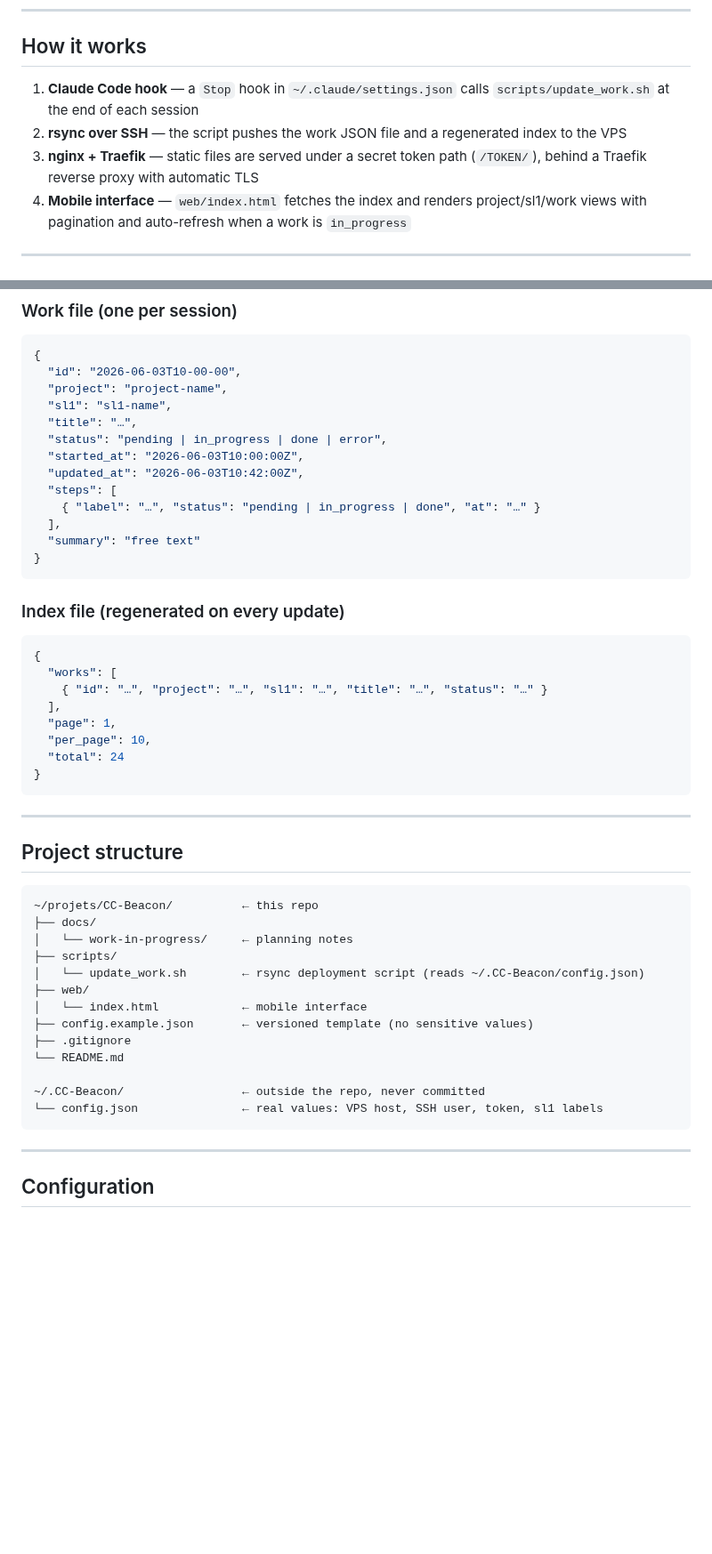
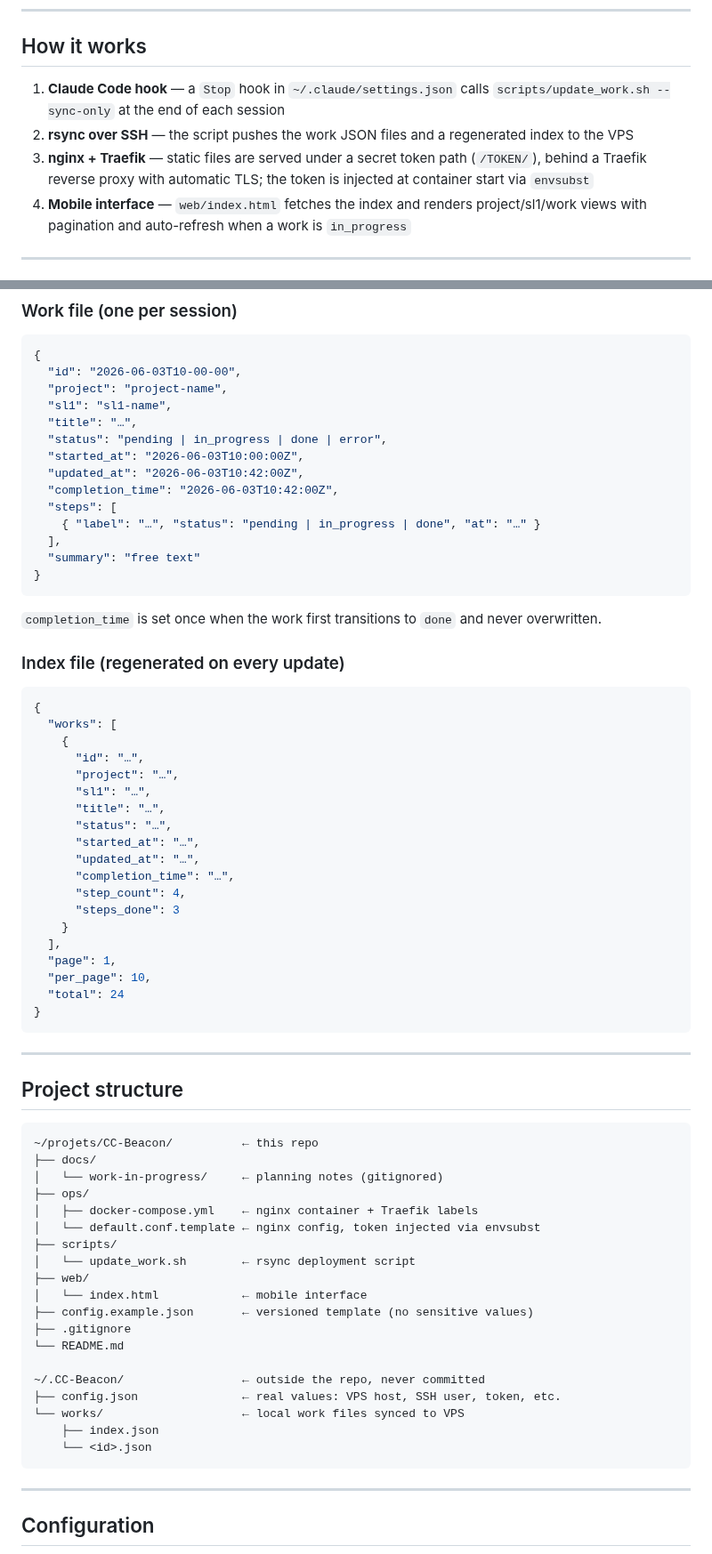
Before and after one commit to MarvinLeRouge/CC-Beacon, a Markdown page: README.md, 2 parts joined by grey strips. Shown at 89% size. GitHub-like rendering; blank space fills up the shorter version.

````diff
--- a/README.md
+++ b/README.md
@@ -27,9 +27,9 @@ project
 
 ## How it works
 
-1. **Claude Code hook** — a `Stop` hook in `~/.claude/settings.json` calls `scripts/update_work.sh` at the end of each session
-2. **rsync over SSH** — the script pushes the work JSON file and a regenerated index to the VPS
-3. **nginx + Traefik** — static files are served under a secret token path (`/TOKEN/`), behind a Traefik reverse proxy with automatic TLS
+1. **Claude Code hook** — a `Stop` hook in `~/.claude/settings.json` calls `scripts/update_work.sh --sync-only` at the end of each session
+2. **rsync over SSH** — the script pushes the work JSON files and a regenerated index to the VPS
+3. **nginx + Traefik** — static files are served under a secret token path (`/TOKEN/`), behind a Traefik reverse proxy with automatic TLS; the token is injected at container start via `envsubst`
 4. **Mobile interface** — `web/index.html` fetches the index and renders project/sl1/work views with pagination and auto-refresh when a work is `in_progress`
 
 ---
@@ -62,6 +62,7 @@ project
   "status": "pending | in_progress | done | error",
   "started_at": "2026-06-03T10:00:00Z",
   "updated_at": "2026-06-03T10:42:00Z",
+  "completion_time": "2026-06-03T10:42:00Z",
   "steps": [
     { "label": "…", "status": "pending | in_progress | done", "at": "…" }
   ],
@@ -69,12 +70,25 @@ project
 }
 ```
 
+`completion_time` is set once when the work first transitions to `done` and never overwritten.
+
 ### Index file (regenerated on every update)
 
 ```json
 {
   "works": [
-    { "id": "…", "project": "…", "sl1": "…", "title": "…", "status": "…" }
+    {
+      "id": "…",
+      "project": "…",
+      "sl1": "…",
+      "title": "…",
+      "status": "…",
+      "started_at": "…",
+      "updated_at": "…",
+      "completion_time": "…",
+      "step_count": 4,
+      "steps_done": 3
+    }
   ],
   "page": 1,
   "per_page": 10,
@@ -89,9 +103,12 @@ project
 ```
 ~/projets/CC-Beacon/          ← this repo
 ├── docs/
-│   └── work-in-progress/     ← planning notes
+│   └── work-in-progress/     ← planning notes (gitignored)
+├── ops/
+│   ├── docker-compose.yml    ← nginx container + Traefik labels
+│   └── default.conf.template ← nginx config, token injected via envsubst
 ├── scripts/
-│   └── update_work.sh        ← rsync deployment script (reads ~/.CC-Beacon/config.json)
+│   └── update_work.sh        ← rsync deployment script
 ├── web/
 │   └── index.html            ← mobile interface
 ├── config.example.json       ← versioned template (no sensitive values)
@@ -99,7 +116,10 @@ project
 └── README.md
 
 ~/.CC-Beacon/                 ← outside the repo, never committed
-└── config.json               ← real values: VPS host, SSH user, token, sl1 labels
+├── config.json               ← real values: VPS host, SSH user, token, etc.
+└── works/                    ← local work files synced to VPS
+    ├── index.json
+    └── <id>.json
 ```
 
 ---
````
Also changed, not shown: other parts of README.md (+40 -16 lines), README.fr.md (+71 -27 lines).
